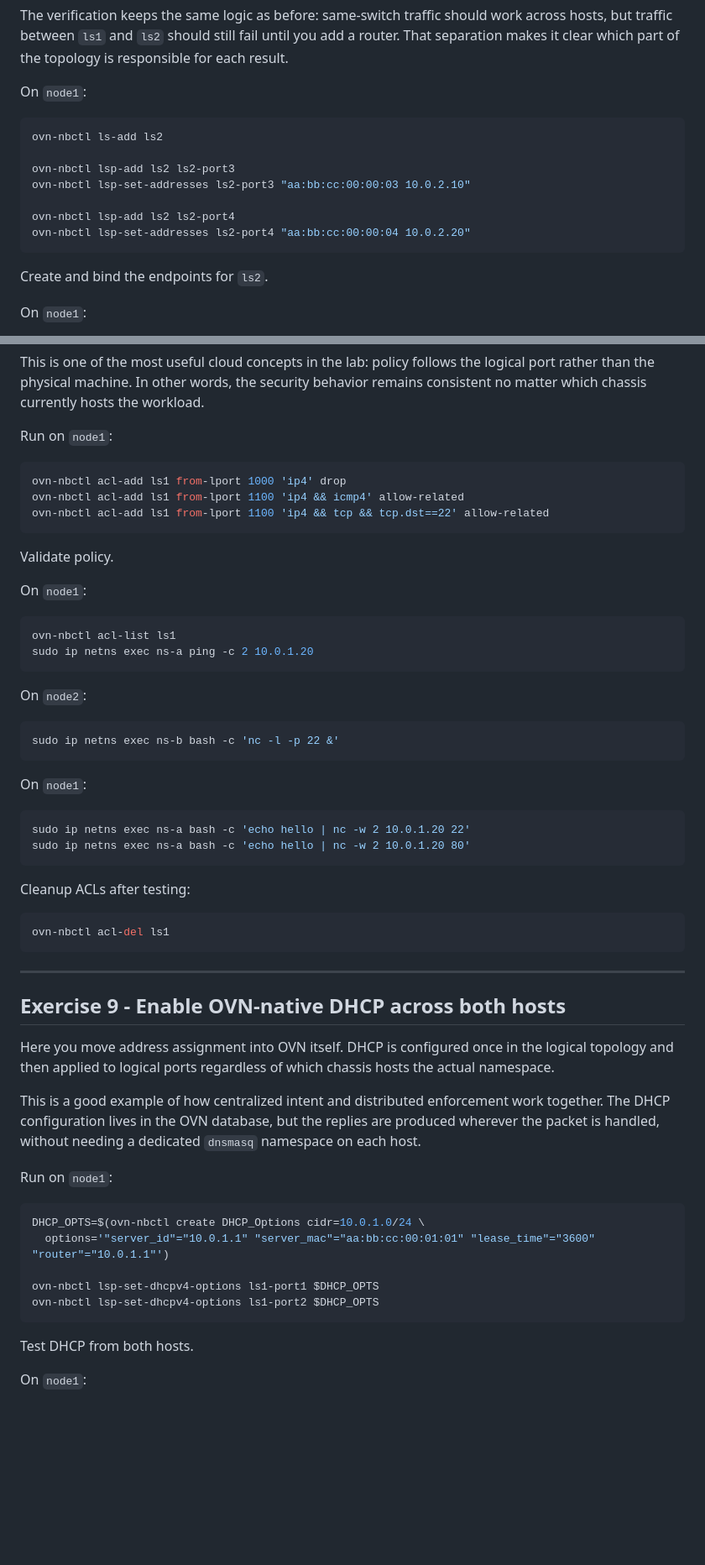
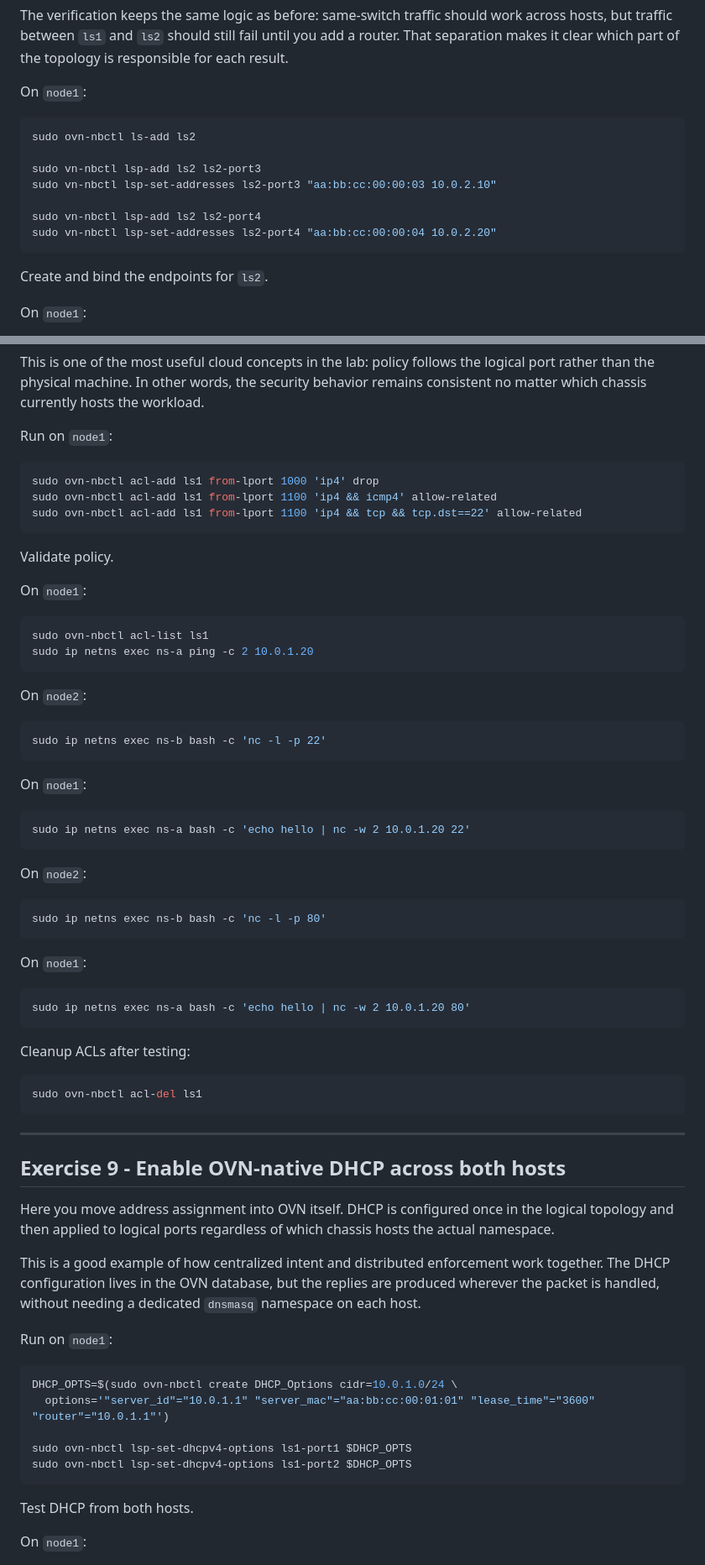
Before and after one commit to sombrafam/openstack-networking-workshop, a Markdown page: labs/lab07-multi-node-ovn/README.md, 2 parts joined by grey strips. Shown at 84% size. Drawn GitHub-style; blank space fills up the shorter version.

Commit message:
Fix sudo changes and add additional descriptions

````diff
--- a/labs/lab07-multi-node-ovn/README.md
+++ b/labs/lab07-multi-node-ovn/README.md
@@ -469,13 +480,13 @@ The verification keeps the same logic as before: same-switch traffic should work
 On `node1`:
 
 ```bash
-ovn-nbctl ls-add ls2
+sudo ovn-nbctl ls-add ls2
 
-ovn-nbctl lsp-add ls2 ls2-port3
-ovn-nbctl lsp-set-addresses ls2-port3 "aa:bb:cc:00:00:03 10.0.2.10"
+sudo vn-nbctl lsp-add ls2 ls2-port3
+sudo vn-nbctl lsp-set-addresses ls2-port3 "aa:bb:cc:00:00:03 10.0.2.10"
 
-ovn-nbctl lsp-add ls2 ls2-port4
-ovn-nbctl lsp-set-addresses ls2-port4 "aa:bb:cc:00:00:04 10.0.2.20"
+sudo vn-nbctl lsp-add ls2 ls2-port4
+sudo vn-nbctl lsp-set-addresses ls2-port4 "aa:bb:cc:00:00:04 10.0.2.20"
 ```
 
 Create and bind the endpoints for `ls2`.
@@ -596,9 +607,9 @@ This is one of the most useful cloud concepts in the lab: policy follows the log
 Run on `node1`:
 
 ```bash
-ovn-nbctl acl-add ls1 from-lport 1000 'ip4' drop
-ovn-nbctl acl-add ls1 from-lport 1100 'ip4 && icmp4' allow-related
-ovn-nbctl acl-add ls1 from-lport 1100 'ip4 && tcp && tcp.dst==22' allow-related
+sudo ovn-nbctl acl-add ls1 from-lport 1000 'ip4' drop
+sudo ovn-nbctl acl-add ls1 from-lport 1100 'ip4 && icmp4' allow-related
+sudo ovn-nbctl acl-add ls1 from-lport 1100 'ip4 && tcp && tcp.dst==22' allow-related
 ```
 
 Validate policy.
@@ -606,27 +617,38 @@ Validate policy.
 On `node1`:
 
 ```bash
-ovn-nbctl acl-list ls1
+sudo ovn-nbctl acl-list ls1
 sudo ip netns exec ns-a ping -c 2 10.0.1.20
 ```
 
 On `node2`:
 
 ```bash
-sudo ip netns exec ns-b bash -c 'nc -l -p 22 &'
+sudo ip netns exec ns-b bash -c 'nc -l -p 22'
 ```
 
 On `node1`:
 
 ```bash
 sudo ip netns exec ns-a bash -c 'echo hello | nc -w 2 10.0.1.20 22'
+```
+
+On `node2`:
+
+```bash
+sudo ip netns exec ns-b bash -c 'nc -l -p 80'
+```
+
+On `node1`:
+
+```bash
 sudo ip netns exec ns-a bash -c 'echo hello | nc -w 2 10.0.1.20 80'
 ```
 
 Cleanup ACLs after testing:
 
 ```bash
-ovn-nbctl acl-del ls1
+sudo ovn-nbctl acl-del ls1
 ```
 
 ---
@@ -640,11 +662,11 @@ This is a good example of how centralized intent and distributed enforcement wor
 Run on `node1`:
 
 ```bash
-DHCP_OPTS=$(ovn-nbctl create DHCP_Options cidr=10.0.1.0/24 \
+DHCP_OPTS=$(sudo ovn-nbctl create DHCP_Options cidr=10.0.1.0/24 \
   options='"server_id"="10.0.1.1" "server_mac"="aa:bb:cc:00:01:01" "lease_time"="3600" "router"="10.0.1.1"')
 
-ovn-nbctl lsp-set-dhcpv4-options ls1-port1 $DHCP_OPTS
-ovn-nbctl lsp-set-dhcpv4-options ls1-port2 $DHCP_OPTS
+sudo ovn-nbctl lsp-set-dhcpv4-options ls1-port1 $DHCP_OPTS
+sudo ovn-nbctl lsp-set-dhcpv4-options ls1-port2 $DHCP_OPTS
 ```
 
 Test DHCP from both hosts.
````
Also changed, not shown: other parts of labs/lab07-multi-node-ovn/README.md (+46 -45 lines).
